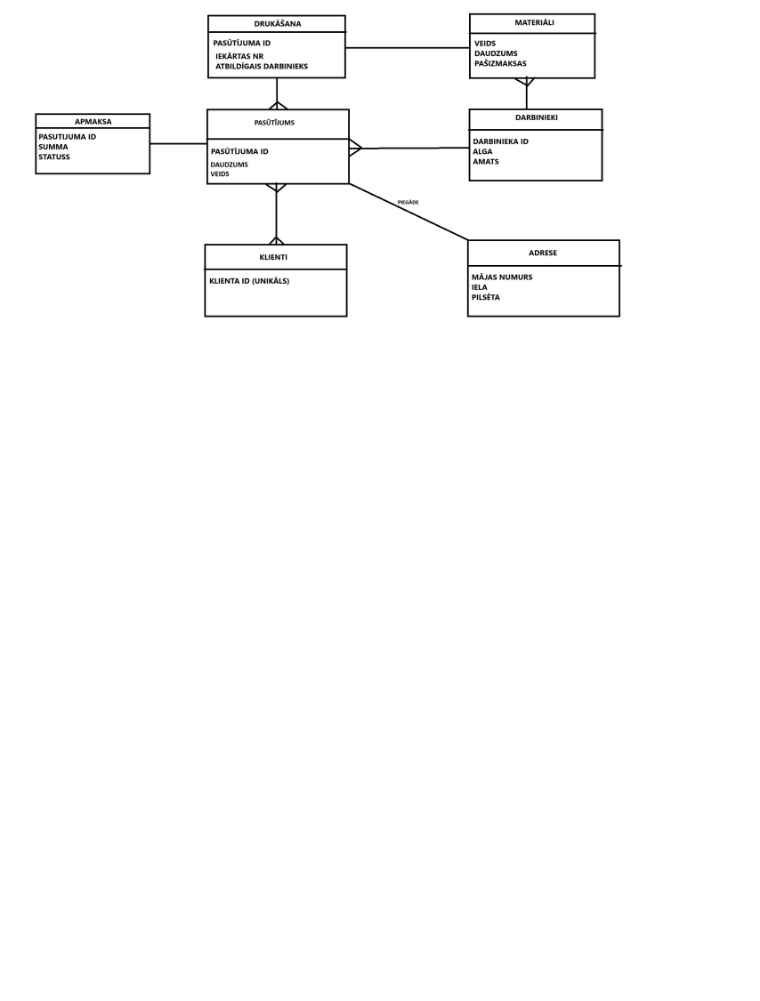
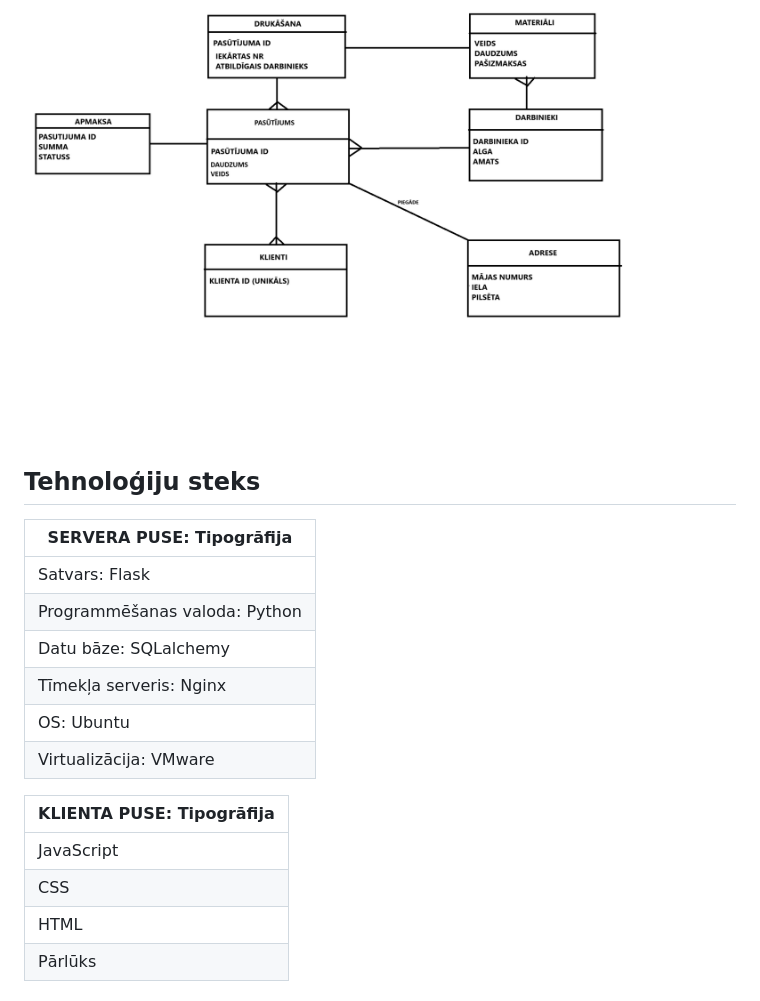
Before and after one commit to LindaSlapina/proj_lab, a Markdown page: README.md, the part around the change. GitHub-like rendering; blank space fills up the shorter version.

```diff
--- a/README.md
+++ b/README.md
@@ -65,3 +65,21 @@ Kavēšanās minimizācija: ja uzņēmums vispirms koncentrējas uz lieliem pas
 ## Konceptu modelis
 
 ![](KONCEPTU_MODELIS2.png)
+
+## Tehnoloģiju steks
+
+| SERVERA PUSE: Tipogrāfija |
+|--------------------|
+|Satvars: Flask|
+|Programmēšanas valoda: Python|
+|Datu bāze: SQLalchemy|
+|Tīmekļa serveris: Nginx|
+|OS: Ubuntu|
+|Virtualizācija: VMware|
+
+| KLIENTA PUSE: Tipogrāfija |
+|--------------------|
+|JavaScript|
+|CSS|
+|HTML|
+|Pārlūks|
```
